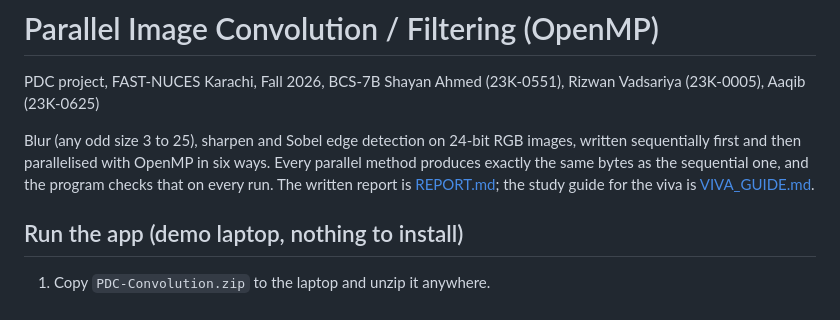
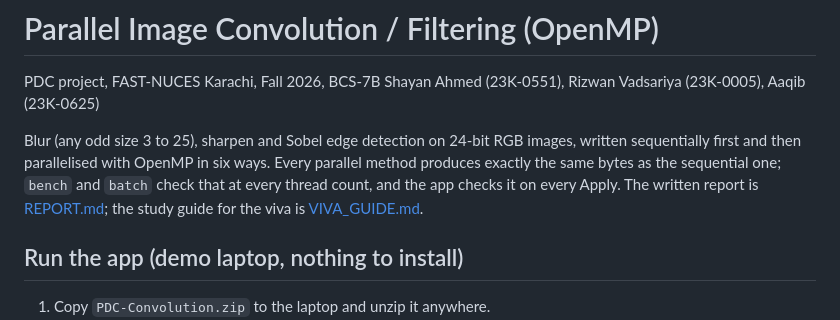
Before and after one commit to ShayanAhmed12/Parallel-Image-Convolution, a Markdown page: README.md, the part around the change. Drawn GitHub-style.

```diff
--- a/README.md
+++ b/README.md
@@ -5,8 +5,8 @@ Shayan Ahmed (23K-0551), Rizwan Vadsariya (23K-0005), Aaqib (23K-0625)
 
 Blur (any odd size 3 to 25), sharpen and Sobel edge detection on 24-bit RGB images,
 written sequentially first and then parallelised with OpenMP in six ways. Every
-parallel method produces exactly the same bytes as the sequential one, and the
-program checks that on every run. The written report is [REPORT.md](REPORT.md);
+parallel method produces exactly the same bytes as the sequential one; `bench` and
+`batch` check that at every thread count, and the app checks it on every Apply. The written report is [REPORT.md](REPORT.md);
 the study guide for the viva is [VIVA_GUIDE.md](VIVA_GUIDE.md).
 
 ## Run the app (demo laptop, nothing to install)
```
Also changed, not shown: REPORT.md (+29 -19 lines), VIVA_GUIDE.md (+21 -15 lines), results/plots/efficiency.png, results/plots/speedup.png, results/plots/time.png (added), 1 other file.
